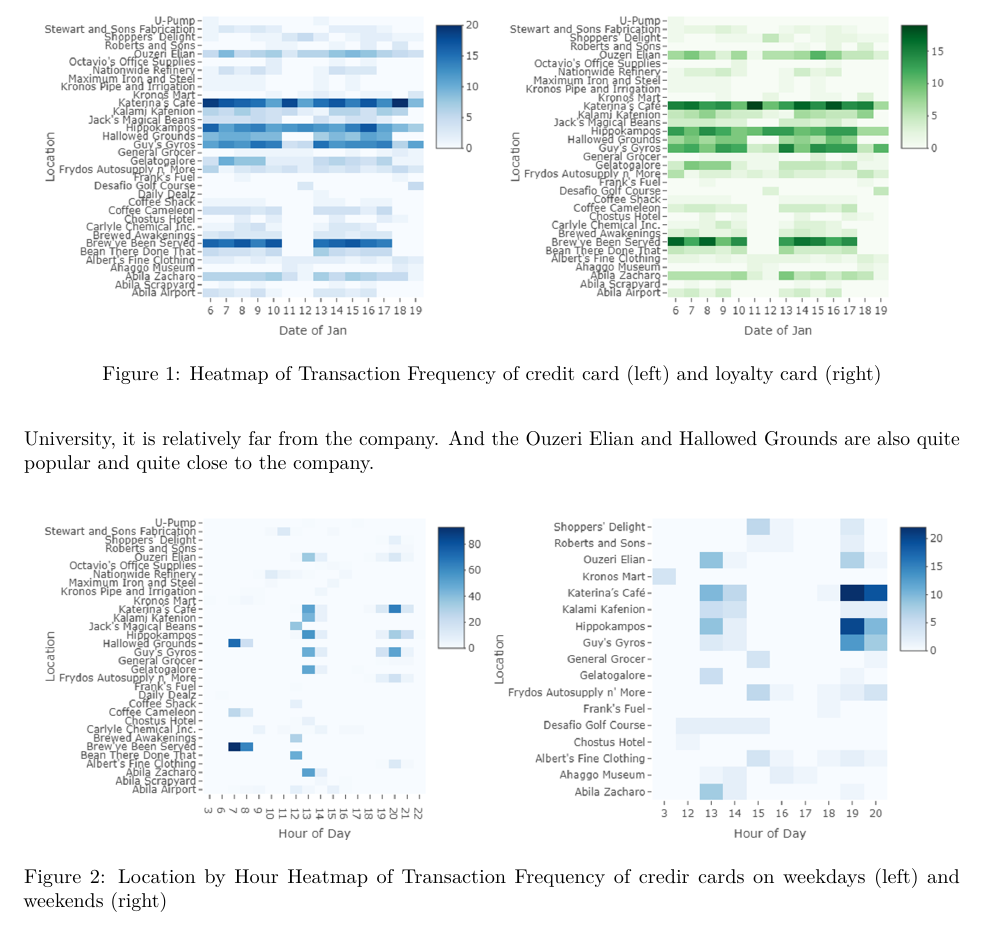
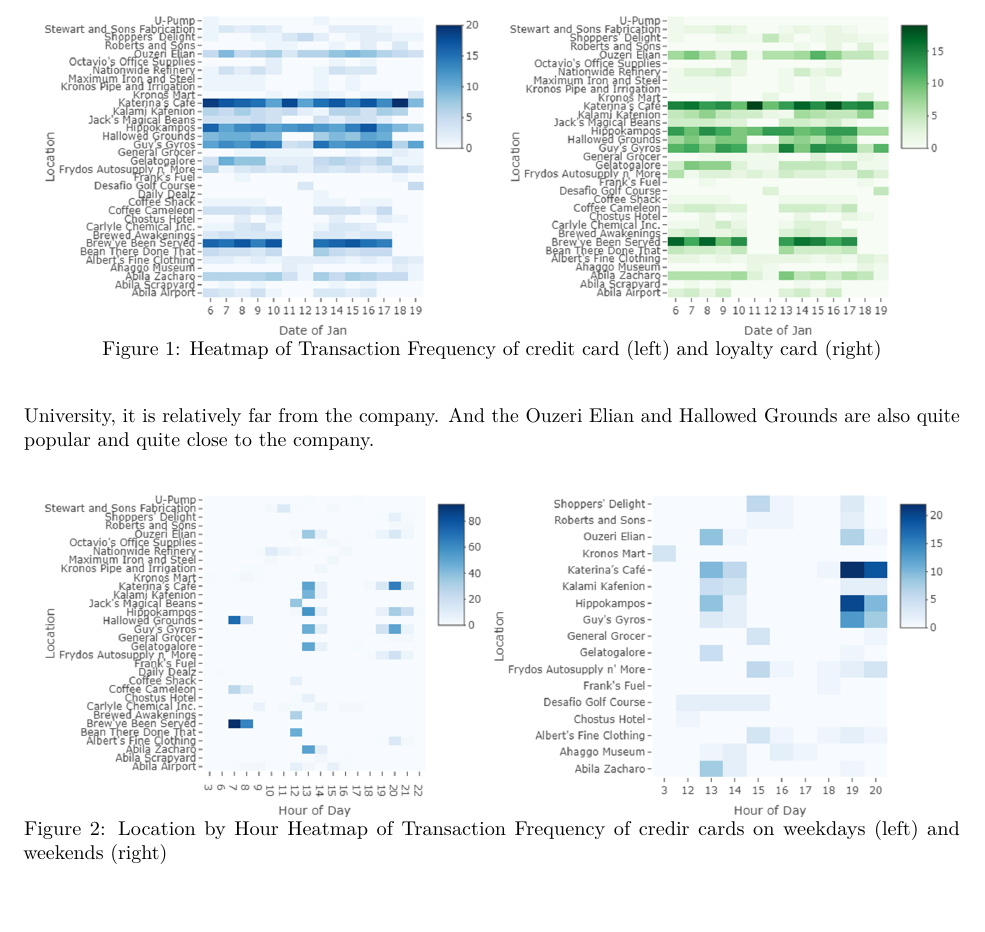
Before and after one commit to VisualG2G3/VisualG2Group3, an R Markdown document (Deliverables/ResearchPaper/ResearchPaper.Rmd): part of page 3 of 4, cut so that both start at the same text, the shorter picture padded with empty space. Rendered offline with R 4.5, knitr and Pandoc, then LaTeX, with nearby package versions; drawn as R Markdown's standard PDF in place of the format the file asks for.

Commit message:
DF paper add option ahead

```diff
--- a/Deliverables/ResearchPaper/ResearchPaper.Rmd
+++ b/Deliverables/ResearchPaper/ResearchPaper.Rmd
@@ -17,4 +17,10 @@ abstract: |
 bibliography: sigproc.bib
 csl: acm-sig-proceedings.csl
 output: rticles::acm_article
+link-citation: true
+header-includes:
+  - \usepackage{graphicx}
+  - \usepackage{float}
+  - \usepackage{caption}
+  - \captionsetup{skip=1pt}
 ---
--- a/Deliverables/ResearchPaper/sigproc.bib
+++ b/Deliverables/ResearchPaper/sigproc.bib
@@ -51,3 +51,17 @@
 	PUBLISHER = "John Wiley and Sons",
 	ADDRESS = "New York",
 	YEAR = "1978"	}
+
+@article{HAARA201871,
+title = {Use of interactive data visualization in multi-objective forest planning},
+journal = {Journal of Environmental Management},
+volume = {210},
+pages = {71-86},
+year = {2018},
+issn = {0301-4797},
+doi = {https://doi.org/10.1016/j.jenvman.2018.01.002},
+url = {https://www.sciencedirect.com/science/article/pii/S0301479718300021},
+author = {Arto Haara and Jouni Pykäläinen and Anne Tolvanen and Mikko Kurttila},
+keywords = {Decision aid, Multi-objective forest planning, Interactive visualization},
+abstract = {Common to multi-objective forest planning situations is that they all require comparisons, searches and evaluation among decision alternatives. Through these actions, the decision maker can learn from the information presented and thus make well-justified decisions. Interactive data visualization is an evolving approach that supports learning and decision making in multidimensional decision problems and planning processes. Data visualization contributes the formation of mental image data and this process is further boosted by allowing interaction with the data. In this study, we introduce a multi-objective forest planning decision problem framework and the corresponding characteristics of data. We utilize the framework with example planning data to illustrate and evaluate the potential of 14 interactive data visualization techniques to support multi-objective forest planning decisions. Furthermore, broader utilization possibilities of these techniques to incorporate the provisioning of ecosystem services into forest management and planning are discussed.}
+}
```
Also changed, not shown: Deliverables/ResearchPaper/ResearchPaper.pdf, Deliverables/ResearchPaper/ResearchPaper.Rmd (7 more changed lines).
